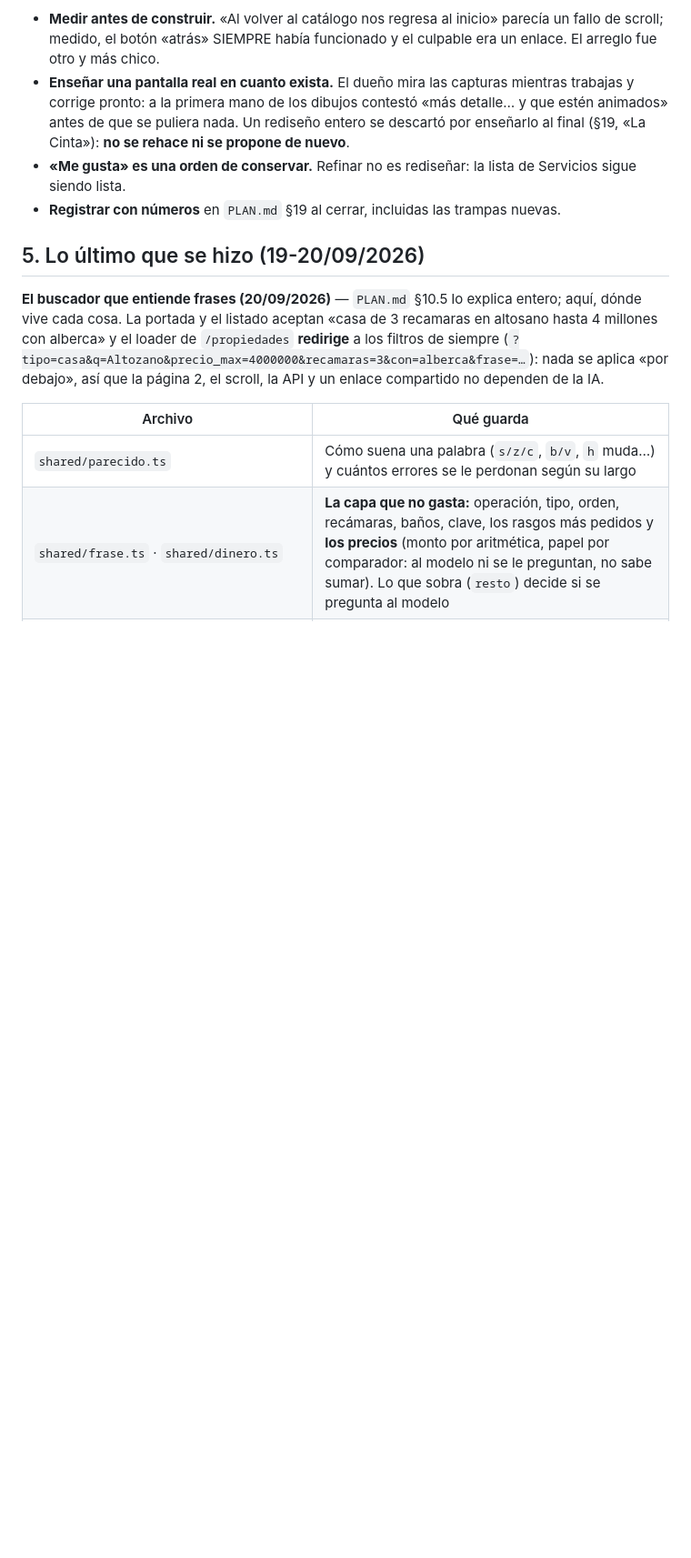
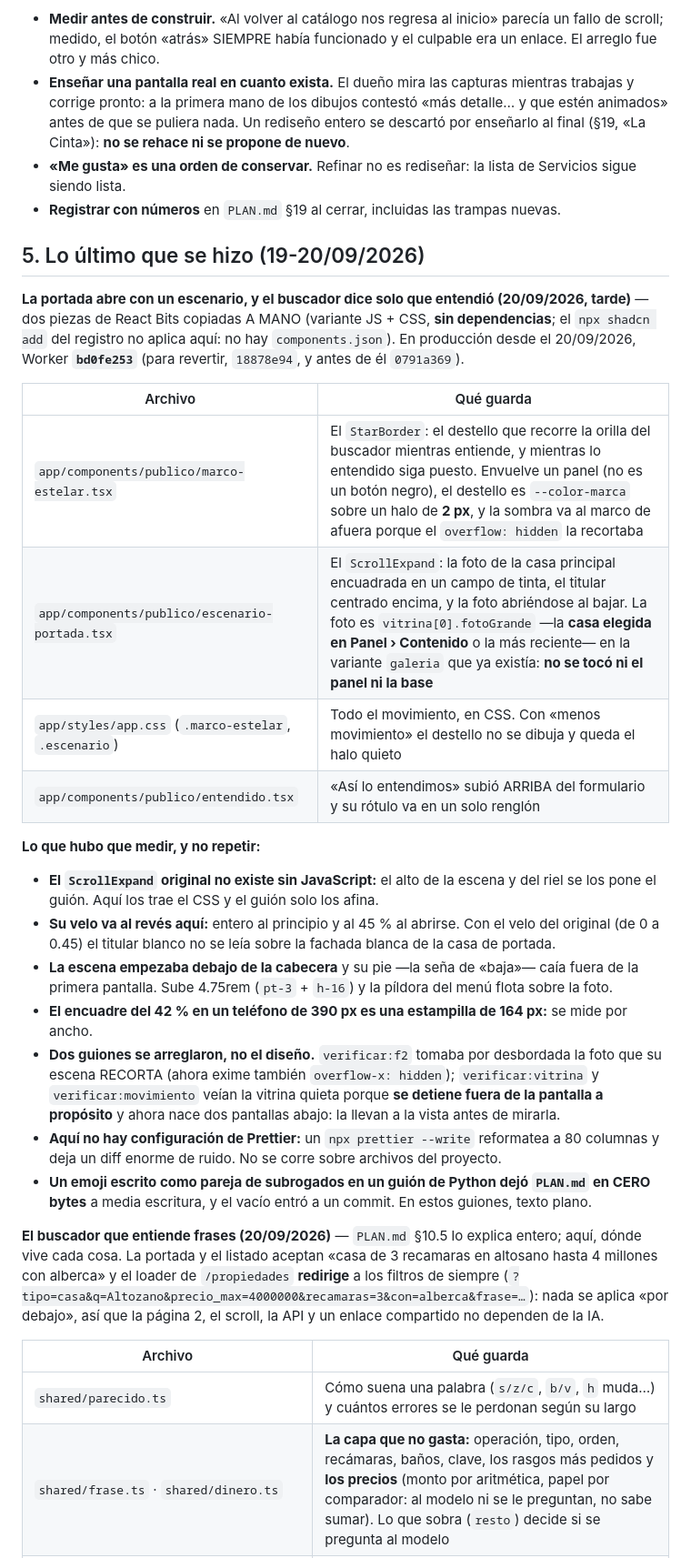
Before and after one commit to DavisMtz/Activos-inmobiliarios-globales, a Markdown page: TRASPASO.md, the part around one of its changes. Shown at 91% size. Rendered like a GitHub page; blank space fills up the shorter version.

```diff
--- a/TRASPASO.md
+++ b/TRASPASO.md
@@ -45,6 +45,37 @@ Lo que mejor ha funcionado, por si ayuda:
 
 ## 5. Lo último que se hizo (19-20/09/2026)
 
+**La portada abre con un escenario, y el buscador dice solo que entendió (20/09/2026, tarde)** — dos piezas de
+React Bits copiadas A MANO (variante JS + CSS, **sin dependencias**; el `npx shadcn add` del registro no aplica
+aquí: no hay `components.json`). En producción desde el 20/09/2026, Worker **`bd0fe253`** (para revertir,
+`18878e94`, y antes de él `0791a369`).
+
+| Archivo | Qué guarda |
+|---|---|
+| `app/components/publico/marco-estelar.tsx` | El `StarBorder`: el destello que recorre la orilla del buscador mientras entiende, y mientras lo entendido siga puesto. Envuelve un panel (no es un botón negro), el destello es `--color-marca` sobre un halo de **2 px**, y la sombra va al marco de afuera porque el `overflow: hidden` la recortaba |
+| `app/components/publico/escenario-portada.tsx` | El `ScrollExpand`: la foto de la casa principal encuadrada en un campo de tinta, el titular centrado encima, y la foto abriéndose al bajar. La foto es `vitrina[0].fotoGrande` —la **casa elegida en Panel › Contenido** o la más reciente— en la variante `galeria` que ya existía: **no se tocó ni el panel ni la base** |
+| `app/styles/app.css` (`.marco-estelar`, `.escenario`) | Todo el movimiento, en CSS. Con «menos movimiento» el destello no se dibuja y queda el halo quieto |
+| `app/components/publico/entendido.tsx` | «Así lo entendimos» subió ARRIBA del formulario y su rótulo va en un solo renglón |
+
+**Lo que hubo que medir, y no repetir:**
+
+- **El `ScrollExpand` original no existe sin JavaScript:** el alto de la escena y del riel se los pone el guión.
+  Aquí los trae el CSS y el guión solo los afina.
+- **Su velo va al revés aquí:** entero al principio y al 45 % al abrirse. Con el velo del original (de 0 a 0.45)
+  el titular blanco no se leía sobre la fachada blanca de la casa de portada.
+- **La escena empezaba debajo de la cabecera** y su pie —la seña de «baja»— caía fuera de la primera pantalla.
+  Sube 4.75rem (`pt-3` + `h-16`) y la píldora del menú flota sobre la foto.
+- **El encuadre del 42 % en un teléfono de 390 px es una estampilla de 164 px:** se mide por ancho.
+- **Dos guiones se arreglaron, no el diseño.** `verificar:f2` tomaba por desbordada la foto que su escena
+  RECORTA (ahora exime también `overflow-x: hidden`); `verificar:vitrina` y `verificar:movimiento` veían la
+  vitrina quieta porque **se detiene fuera de la pantalla a propósito** y ahora nace dos pantallas abajo: la
+  llevan a la vista antes de mirarla.
+- **Aquí no hay configuración de Prettier:** un `npx prettier --write` reformatea a 80 columnas y deja un diff
+  enorme de ruido. No se corre sobre archivos del proyecto.
+- **Un emoji escrito como pareja de subrogados en un guión de Python dejó `PLAN.md` en CERO bytes** a media
+  escritura, y el vacío entró a un commit. En estos guiones, texto plano.
+
+
 **El buscador que entiende frases (20/09/2026)** — `PLAN.md` §10.5 lo explica entero; aquí, dónde vive cada cosa. La portada y el listado aceptan «casa de 3 recamaras en altosano hasta 4 millones con alberca» y el loader de `/propiedades` **redirige** a los filtros de siempre (`?tipo=casa&q=Altozano&precio_max=4000000&recamaras=3&con=alberca&frase=…`): nada se aplica «por debajo», así que la página 2, el scroll, la API y un enlace compartido no dependen de la IA.
 
 | Archivo | Qué guarda |
```
Also changed, not shown: other parts of TRASPASO.md (+13 -9 lines), PLAN.md (+1 -1 lines).
